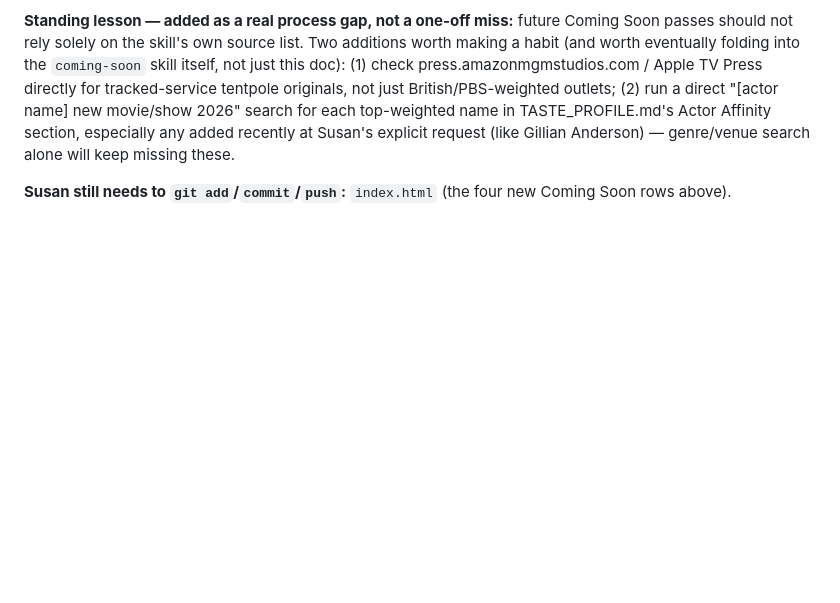
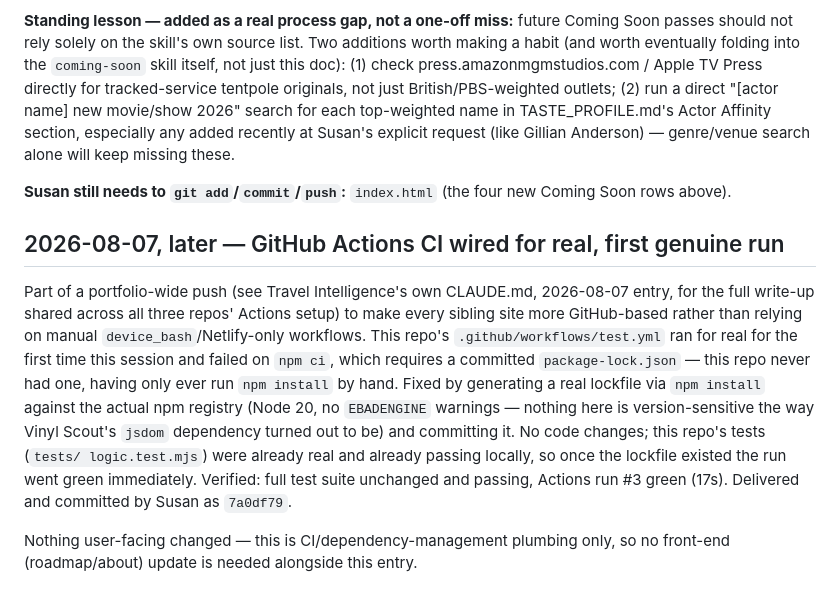
Before and after one commit to snesbitt/streaming-scout, a Markdown page: CLAUDE.md, the part around the change. GitHub-like rendering; blank space fills up the shorter version.

Commit message:
Document GitHub Actions CI fix (missing lockfile)

```diff
--- a/CLAUDE.md
+++ b/CLAUDE.md
@@ -581,3 +581,25 @@ search alone will keep missing these.
 
 **Susan still needs to `git add`/`commit`/`push`:** `index.html` (the four
 new Coming Soon rows above).
+
+## 2026-08-07, later — GitHub Actions CI wired for real, first genuine run
+
+Part of a portfolio-wide push (see Travel Intelligence's own CLAUDE.md,
+2026-08-07 entry, for the full write-up shared across all three repos'
+Actions setup) to make every sibling site more GitHub-based rather than
+relying on manual `device_bash`/Netlify-only workflows. This repo's
+`.github/workflows/test.yml` ran for real for the first time this session
+and failed on `npm ci`, which requires a committed `package-lock.json` —
+this repo never had one, having only ever run `npm install` by hand.
+Fixed by generating a real lockfile via `npm install` against the actual
+npm registry (Node 20, no `EBADENGINE` warnings — nothing here is
+version-sensitive the way Vinyl Scout's `jsdom` dependency turned out to
+be) and committing it. No code changes; this repo's tests (`tests/
+logic.test.mjs`) were already real and already passing locally, so once
+the lockfile existed the run went green immediately. Verified: full test
+suite unchanged and passing, Actions run #3 green (17s). Delivered and
+committed by Susan as `7a0df79`.
+
+Nothing user-facing changed — this is CI/dependency-management plumbing
+only, so no front-end (roadmap/about) update is needed alongside this
+entry.
```
